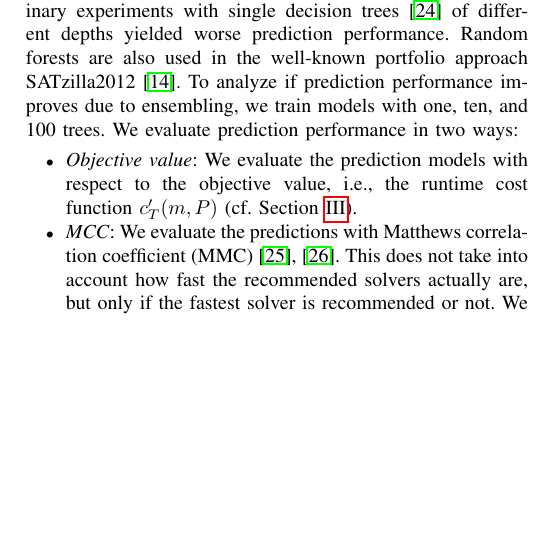
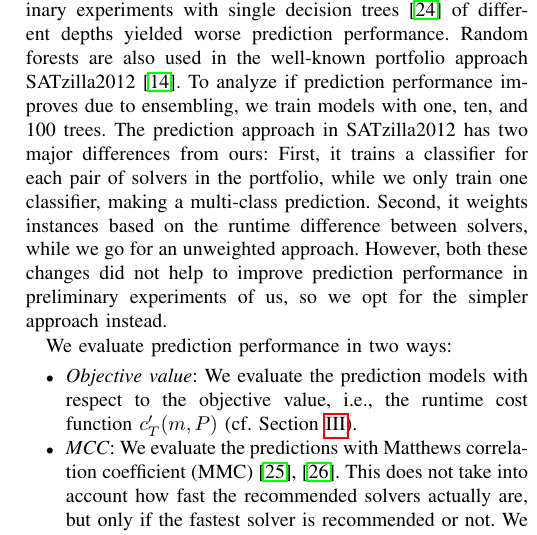
Before and after one commit to Jakob-Bach/Small-Portfolios, a LaTeX paper (text/small-portfolios.tex): part of one column of page 4 of 8, cut so that both start at the same text, the shorter picture padded with empty space. Compiled offline with pdfLaTeX; a missing font is replaced by an installed copy or a similar font; a LaTeX package or settings file that is missing is left out.

Commit message:
Add results from preliminary experiments
... to improve prediction performance.

```diff
--- a/text/small-portfolios.tex
+++ b/text/small-portfolios.tex
@@ -343,6 +343,11 @@ As models, we use random forests~\cite{breiman2001random}, which are ensembles o
 Preliminary experiments with single decision trees~\cite{breiman1984classification} of different depths yielded worse prediction performance.
 Random forests are also used in the well-known portfolio approach SATzilla2012~\cite{xu2012satzilla2012}.
 To analyze if prediction performance improves due to ensembling, we train models with one, ten, and 100 trees.
+The prediction approach in SATzilla2012 has two major differences from ours:
+First, it trains a classifier for each pair of solvers in the portfolio, while we only train one classifier, making a multi-class prediction.
+Second, it weights instances based on the runtime difference between solvers, while we go for an unweighted approach.
+However, both these changes did not help to improve prediction performance in preliminary experiments of us, so we opt for the simpler approach instead.
+
 We evaluate prediction performance in two ways:
 
 \begin{itemize}
```
